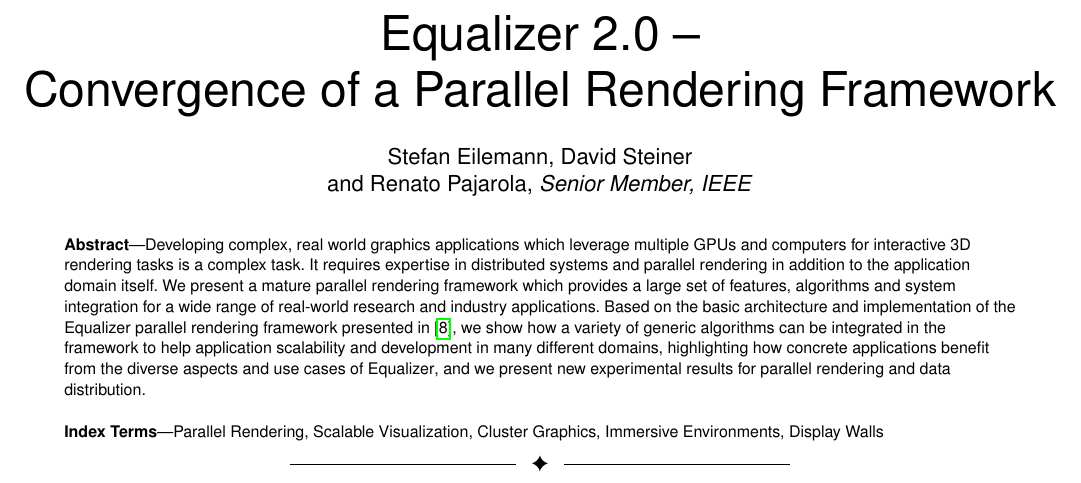
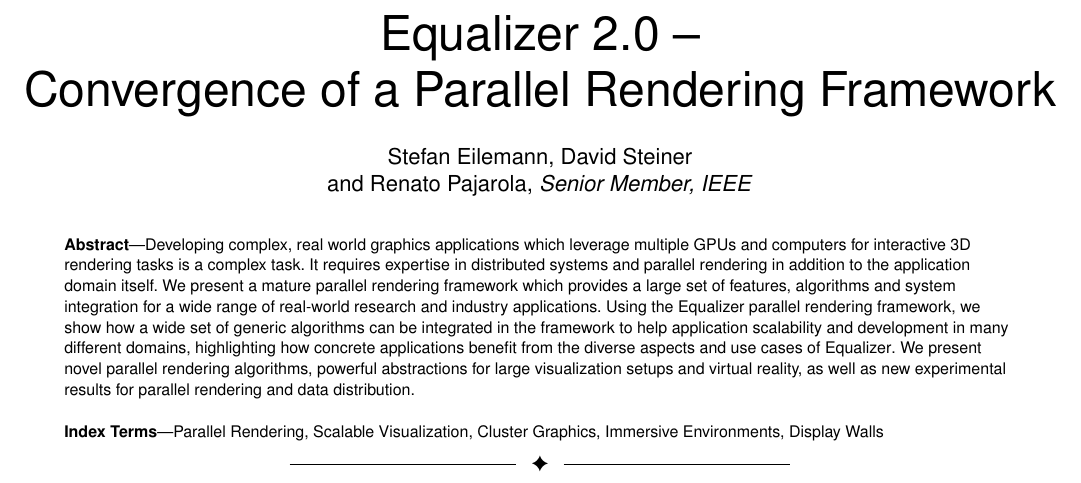
Before and after one commit to eile/Equalizer16, a LaTeX paper (paperIEEE.tex): part of page 1 of 15, cut so that both start at the same text. Compiled offline with pdfLaTeX; a missing font is replaced by an installed copy or a similar font; a LaTeX package or settings file that is missing is left out.

Commit message:
First submission
git-svn-id: https://dev.ifi.uzh.ch/vmml/svn/Equalizer16@135 db7c848b-7755-4df2-b763-8796797afa52

```diff
--- a/paperIEEE.tex
+++ b/paperIEEE.tex
@@ -138,13 +138,14 @@
     to the application domain itself. We present a mature parallel rendering
     framework which provides a large set of features, algorithms and system
     integration for a wide range of real-world research and industry
-    applications. Based on the basic architecture and implementation of the
-    \textsf{Equalizer} parallel rendering framework presented in \cite{EMP:09},
-    we show how a variety of generic algorithms can be integrated in the framework
+    applications. Using the \textsf{Equalizer} parallel rendering framework, we
+    show how a wide set of generic algorithms can be integrated in the framework
     to help application scalability and development in many different domains,
-    highlighting how concrete applications benefit from the diverse aspects and use
-    cases of \textsf{Equalizer}, and we present new experimental results for parallel
-    rendering and data distribution.
+    highlighting how concrete applications benefit from the diverse aspects and
+    use cases of \textsf{Equalizer}. We present novel parallel rendering
+    algorithms, powerful abstractions for large visualization setups and virtual
+    reality, as well as new experimental results for parallel rendering and data
+    distribution.
   \end{abstract}
 
   % Note that keywords are not normally used for peerreview papers.
```
